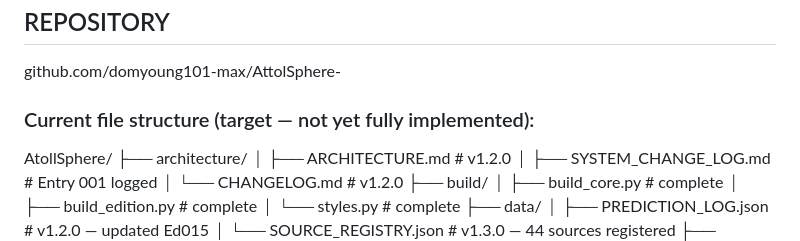
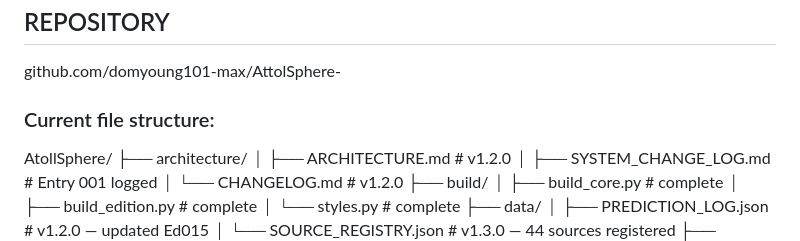
Before and after one commit to domyoung101-max/AttolSphere-, a Markdown page: SESSION_STATE.Md, the part around the change. Drawn GitHub-style.

```diff
--- a/SESSION_STATE.Md
+++ b/SESSION_STATE.Md
@@ -15,7 +15,7 @@
 ## REPOSITORY
 github.com/domyoung101-max/AttolSphere-
 
-### Current file structure (target — not yet fully implemented):
+### Current file structure:
 AtollSphere/
 ├── architecture/
 │   ├── ARCHITECTURE.md          # v1.2.0
```
